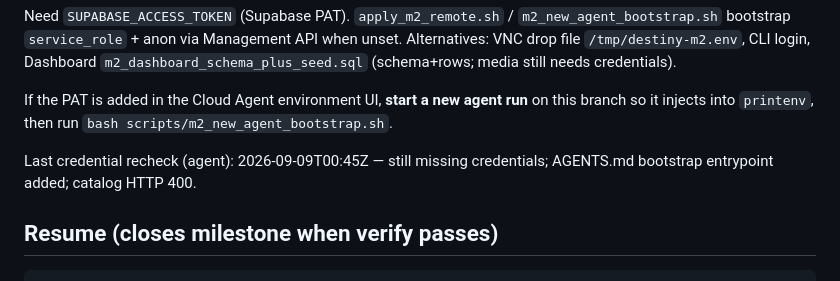
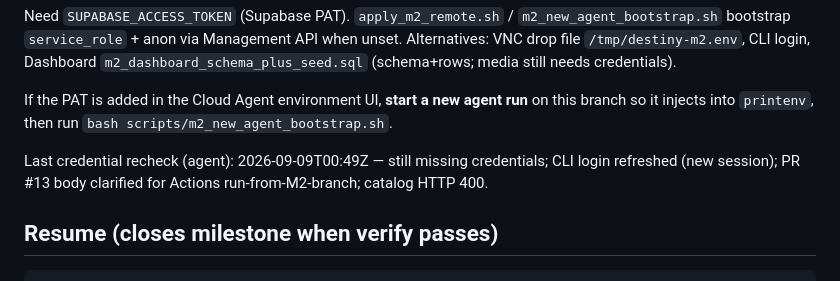
Before and after one commit to tanatswatizora4-hue/destinyapp, a Markdown page: docs/m2_status.md, the part around the change. Rendered like a GitHub page.

Commit message:
Refresh M2 status after CLI login session rotate
Record latest credential recheck while remote apply remains blocked.

Co-authored-by: tanatswatizora4-hue <tanatswatizora4-hue@users.noreply.github.com>

```diff
--- a/docs/m2_status.md
+++ b/docs/m2_status.md
@@ -32,7 +32,7 @@ Need `SUPABASE_ACCESS_TOKEN` (Supabase PAT). `apply_m2_remote.sh` / `m2_new_agen
 
 If the PAT is added in the Cloud Agent environment UI, **start a new agent run** on this branch so it injects into `printenv`, then run `bash scripts/m2_new_agent_bootstrap.sh`.
 
-Last credential recheck (agent): 2026-09-09T00:45Z — still missing credentials; AGENTS.md bootstrap entrypoint added; catalog HTTP 400.
+Last credential recheck (agent): 2026-09-09T00:49Z — still missing credentials; CLI login refreshed (new session); PR #13 body clarified for Actions run-from-M2-branch; catalog HTTP 400.
 
 ## Resume (closes milestone when verify passes)
 
```
